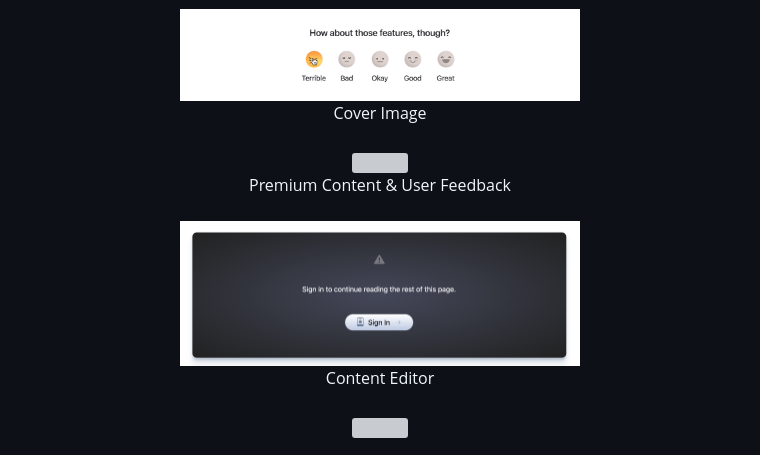
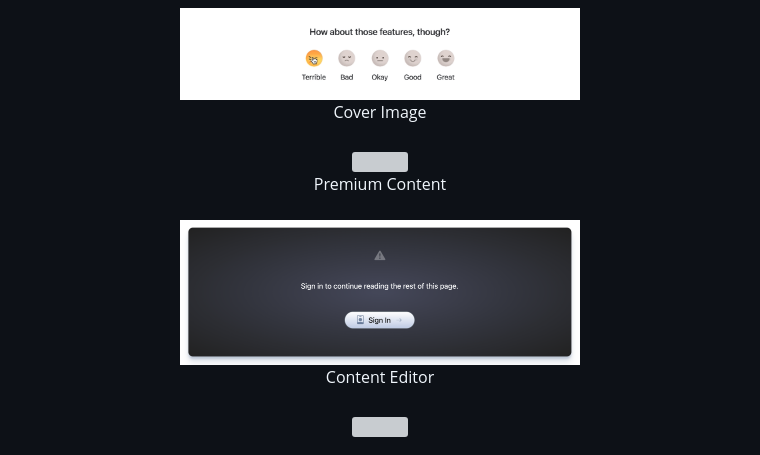
Before and after one commit to platform-kit/docs, a Markdown page: content/docs/3-docs.md, the part around the change. GitHub-like rendering; pictures changed too: assets/images/premium-content.png; grey boxes are pictures that could not be loaded.

Commit message:
images

```diff
--- a/content/docs/3-docs.md
+++ b/content/docs/3-docs.md
@@ -59,7 +59,7 @@ Search, analytics, pdf export, & offline mode.
 <img src="https://raw.githubusercontent.com/platform-kit/docs/master/assets/images/cover-image.png" width="400" class="border raised"/>
 <br>
 
-<div class="badge badge-primary my-3">Premium Content & User Feedback</div><br>
+<div class="badge badge-primary my-3">Premium Content</div><br>
 <img src="https://raw.githubusercontent.com/platform-kit/docs/master/assets/images/premium-content.png" class="border raised" width="400"/>
 <br>
 
```
